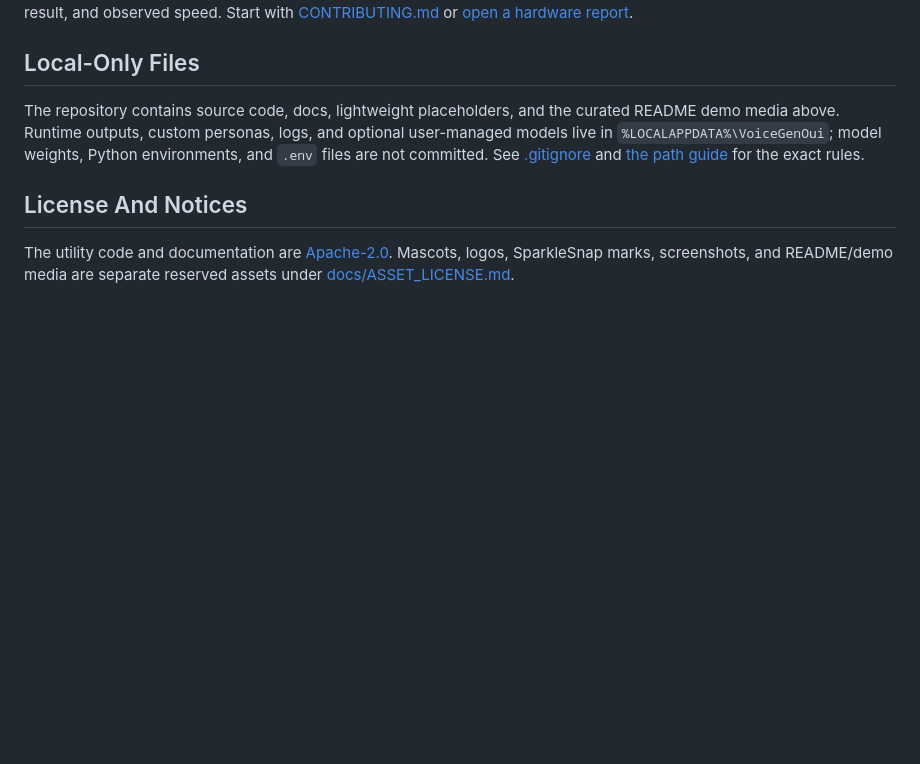
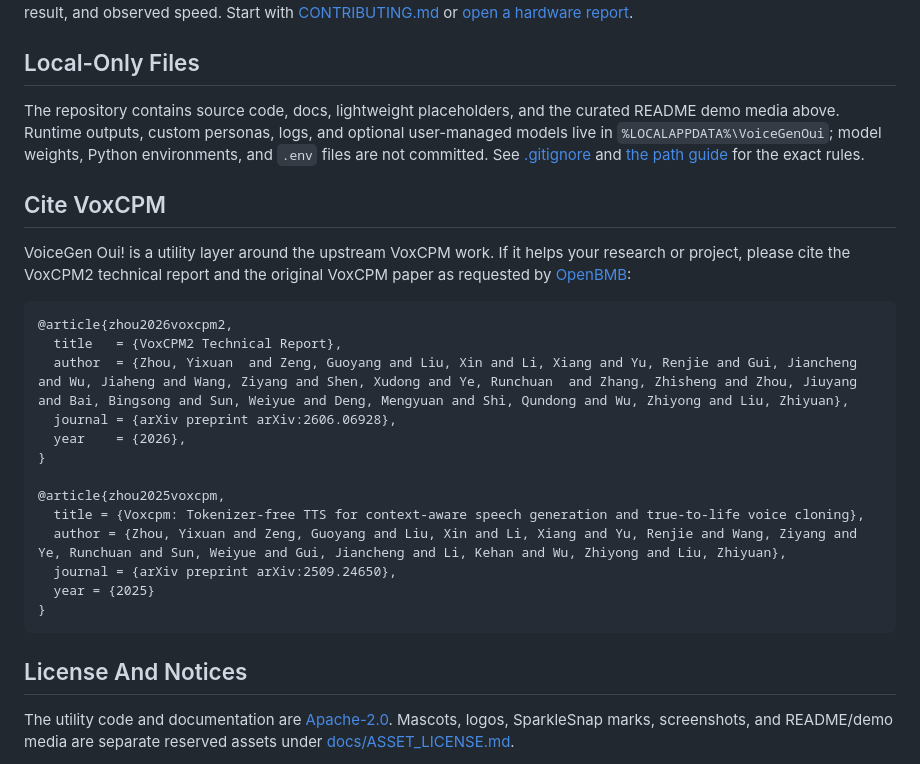
Before and after one commit to cesarborgenkrans-gif/VoiceGen-Oui-ROCm-VoxCPM2, a Markdown page: README.md, the part around the change. GitHub-like rendering; blank space fills up the shorter version.

Commit message:
Add upstream VoxCPM citation guidance

````diff
--- a/README.md
+++ b/README.md
@@ -56,6 +56,26 @@ The most useful contribution is a hardware test report with your GPU, ROCm versi
 
 The repository contains source code, docs, lightweight placeholders, and the curated README demo media above. Runtime outputs, custom personas, logs, and optional user-managed models live in `%LOCALAPPDATA%\VoiceGenOui`; model weights, Python environments, and `.env` files are not committed. See [.gitignore](.gitignore) and [the path guide](docs/dev_paths.md) for the exact rules.
 
+## Cite VoxCPM
+
+VoiceGen Oui! is a utility layer around the upstream VoxCPM work. If it helps your research or project, please cite the VoxCPM2 technical report and the original VoxCPM paper as requested by [OpenBMB](https://github.com/OpenBMB/VoxCPM):
+
+```bibtex
+@article{zhou2026voxcpm2,
+  title   = {VoxCPM2 Technical Report},
+  author  = {Zhou, Yixuan  and Zeng, Guoyang and Liu, Xin and Li, Xiang and Yu, Renjie and Gui, Jiancheng and Wu, Jiaheng and Wang, Ziyang and Shen, Xudong and Ye, Runchuan  and Zhang, Zhisheng and Zhou, Jiuyang and Bai, Bingsong and Sun, Weiyue and Deng, Mengyuan and Shi, Qundong and Wu, Zhiyong and Liu, Zhiyuan},
+  journal = {arXiv preprint arXiv:2606.06928},
+  year    = {2026},
+}
+
+@article{zhou2025voxcpm,
+  title = {Voxcpm: Tokenizer-free TTS for context-aware speech generation and true-to-life voice cloning},
+  author = {Zhou, Yixuan and Zeng, Guoyang and Liu, Xin and Li, Xiang and Yu, Renjie and Wang, Ziyang and Ye, Runchuan and Sun, Weiyue and Gui, Jiancheng and Li, Kehan and Wu, Zhiyong and Liu, Zhiyuan},
+  journal = {arXiv preprint arXiv:2509.24650},
+  year = {2025}
+}
+```
+
 ## License And Notices
 
 The utility code and documentation are [Apache-2.0](LICENSE). Mascots, logos, SparkleSnap marks, screenshots, and README/demo media are separate reserved assets under [docs/ASSET_LICENSE.md](docs/ASSET_LICENSE.md).
````
